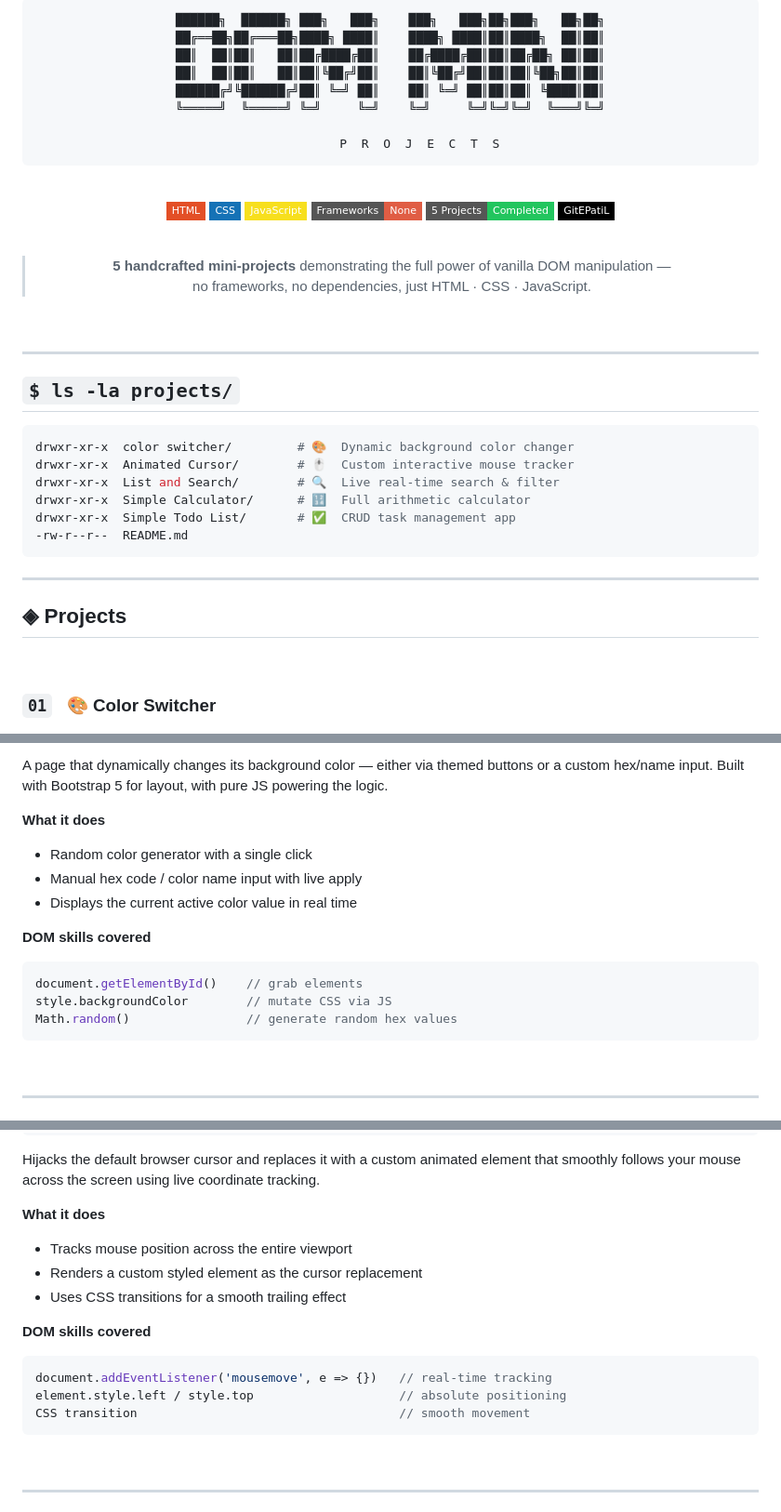
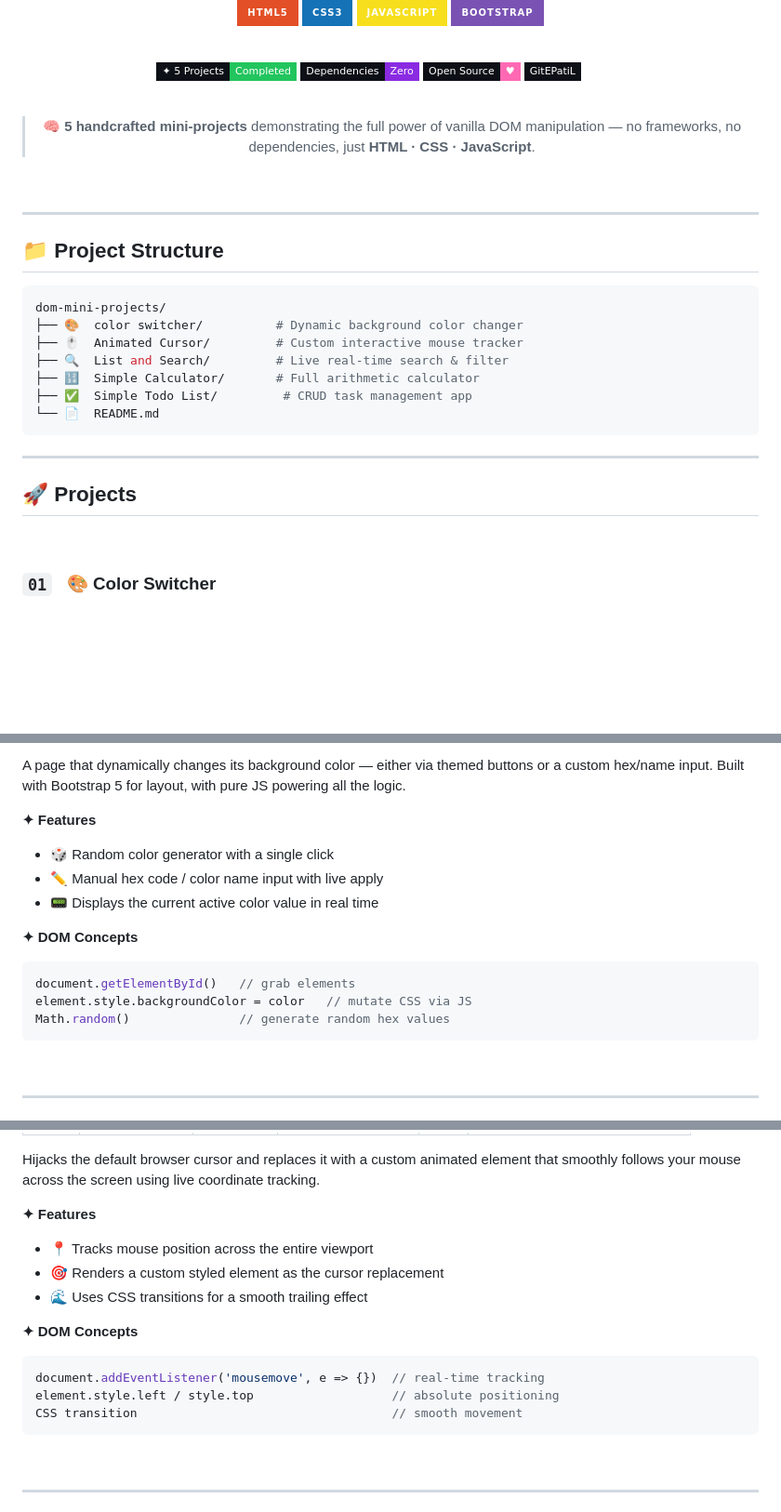
Before and after one commit to GitEPatiL/dom-mini-projects, a Markdown page: README.md, 3 parts joined by grey strips. Shown at 93% size. GitHub-like rendering; badges without logos; blank space fills up the shorter version; grey boxes are pictures that could not be loaded.

````diff
--- a/README.md
+++ b/README.md
@@ -3,30 +4,22 @@
 
 <br/>
 
-```
-██████╗  ██████╗ ███╗   ███╗    ███╗   ███╗██╗███╗   ██╗██╗
-██╔══██╗██╔═══██╗████╗ ████║    ████╗ ████║██║████╗  ██║██║
-██║  ██║██║   ██║██╔████╔██║    ██╔████╔██║██║██╔██╗ ██║██║
-██║  ██║██║   ██║██║╚██╔╝██║    ██║╚██╔╝██║██║██║╚██╗██║██║
-██████╔╝╚██████╔╝██║ ╚═╝ ██║    ██║ ╚═╝ ██║██║██║ ╚████║██║
-╚═════╝  ╚═════╝ ╚═╝     ╚═╝    ╚═╝     ╚═╝╚═╝╚═╝  ╚═══╝╚═╝
-
-        P  R  O  J  E  C  T  S
-```
+[![HTML5](https://img.shields.io/badge/HTML5-E34F26?style=for-the-badge&logo=html5&logoColor=white)](#)
+[![CSS3](https://img.shields.io/badge/CSS3-1572B6?style=for-the-badge&logo=css3&logoColor=white)](#)
+[![JavaScript](https://img.shields.io/badge/JavaScript-F7DF1E?style=for-the-badge&logo=javascript&logoColor=black)](#)
+[![Bootstrap](https://img.shields.io/badge/Bootstrap-7952B3?style=for-the-badge&logo=bootstrap&logoColor=white)](#)
 
 <br/>
 
-[![HTML](https://img.shields.io/badge/HTML-E34F26?style=flat-square&logo=html5&logoColor=white)](#)
-[![CSS](https://img.shields.io/badge/CSS-1572B6?style=flat-square&logo=css3&logoColor=white)](#)
-[![JavaScript](https://img.shields.io/badge/JavaScript-F7DF1E?style=flat-square&logo=javascript&logoColor=black)](#)
-[![No Frameworks](https://img.shields.io/badge/Frameworks-None-critical?style=flat-square)](#)
-[![Projects](https://img.shields.io/badge/5_Projects-Completed-22c55e?style=flat-square)](#)
-[![GitHub](https://img.shields.io/badge/GitEPatiL-000?style=flat-square&logo=github)](https://github.com/GitEPatiL)
+[![Projects](https://img.shields.io/badge/✦%205%20Projects-Completed-22c55e?style=flat-square&labelColor=0d1117)](#-projects)
+[![Zero Dependencies](https://img.shields.io/badge/Dependencies-Zero-blueviolet?style=flat-square&labelColor=0d1117)](#)
+[![Open Source](https://img.shields.io/badge/Open%20Source-♥-ff69b4?style=flat-square&labelColor=0d1117)](#)
+[![GitHub](https://img.shields.io/badge/GitEPatiL-Follow-white?style=flat-square&logo=github&labelColor=0d1117)](https://github.com/GitEPatiL)
 
 <br/>
 
-> **5 handcrafted mini-projects** demonstrating the full power of vanilla DOM manipulation —
-> no frameworks, no dependencies, just HTML · CSS · JavaScript.
+> 🧠 **5 handcrafted mini-projects** demonstrating the full power of vanilla DOM manipulation —
+> no frameworks, no dependencies, just **HTML · CSS · JavaScript**.
 
 <br/>
 
@@ -34,20 +27,21 @@
 
 ---
 
-## `$ ls -la projects/`
+## 📁 Project Structure
 
-```sh
-drwxr-xr-x  color switcher/         # 🎨  Dynamic background color changer
-drwxr-xr-x  Animated Cursor/        # 🖱️  Custom interactive mouse tracker
-drwxr-xr-x  List and Search/        # 🔍  Live real-time search & filter
-drwxr-xr-x  Simple Calculator/      # 🔢  Full arithmetic calculator
-drwxr-xr-x  Simple Todo List/       # ✅  CRUD task management app
--rw-r--r--  README.md
+```bash
+dom-mini-projects/
+├── 🎨  color switcher/          # Dynamic background color changer
+├── 🖱️  Animated Cursor/         # Custom interactive mouse tracker
+├── 🔍  List and Search/         # Live real-time search & filter
+├── 🔢  Simple Calculator/       # Full arithmetic calculator
+├── ✅  Simple Todo List/         # CRUD task management app
+└── 📄  README.md
 ```
 
 ---
 
-## ◈ Projects
+## 🚀 Projects
 
 <br/>
 
@@ -59,16 +57,16 @@ Type: DOM Styling  |  Difficulty: ★☆☆☆☆  |  File: color switcher/index
 
-A page that dynamically changes its background color — either via themed buttons or a custom hex/name input. Built with Bootstrap 5 for layout, with pure JS powering the logic.
+A page that dynamically changes its background color — either via themed buttons or a custom hex/name input. Built with Bootstrap 5 for layout, with pure JS powering all the logic.
 
-**What it does**
-- Random color generator with a single click
-- Manual hex code / color name input with live apply
-- Displays the current active color value in real time
+**✦ Features**
+- 🎲 Random color generator with a single click
+- ✏️ Manual hex code / color name input with live apply
+- 📟 Displays the current active color value in real time
 
-**DOM skills covered**
+**✦ DOM Concepts**
 ```js
-document.getElementById()    // grab elements
-style.backgroundColor        // mutate CSS via JS
-Math.random()                // generate random hex values
+document.getElementById()   // grab elements
+element.style.backgroundColor = color   // mutate CSS via JS
+Math.random()               // generate random hex values
 ```
 
 <br/>
@@ -83,16 +85,16 @@ Type: Mouse Events  |  Difficulty: ★★☆☆☆  |  File: Animated Cursor/ind
 
 Hijacks the default browser cursor and replaces it with a custom animated element that smoothly follows your mouse across the screen using live coordinate tracking.
 
-**What it does**
-- Tracks mouse position across the entire viewport
-- Renders a custom styled element as the cursor replacement
-- Uses CSS transitions for a smooth trailing effect
+**✦ Features**
+- 📍 Tracks mouse position across the entire viewport
+- 🎯 Renders a custom styled element as the cursor replacement
+- 🌊 Uses CSS transitions for a smooth trailing effect
 
-**DOM skills covered**
+**✦ DOM Concepts**
 ```js
-document.addEventListener('mousemove', e => {})   // real-time tracking
-element.style.left / style.top                    // absolute positioning
-CSS transition                                    // smooth movement
+document.addEventListener('mousemove', e => {})  // real-time tracking
+element.style.left / style.top                   // absolute positioning
+CSS transition                                   // smooth movement
 ```
 
 <br/>
````
Also changed, not shown: other parts of README.md (+102 -79 lines).
